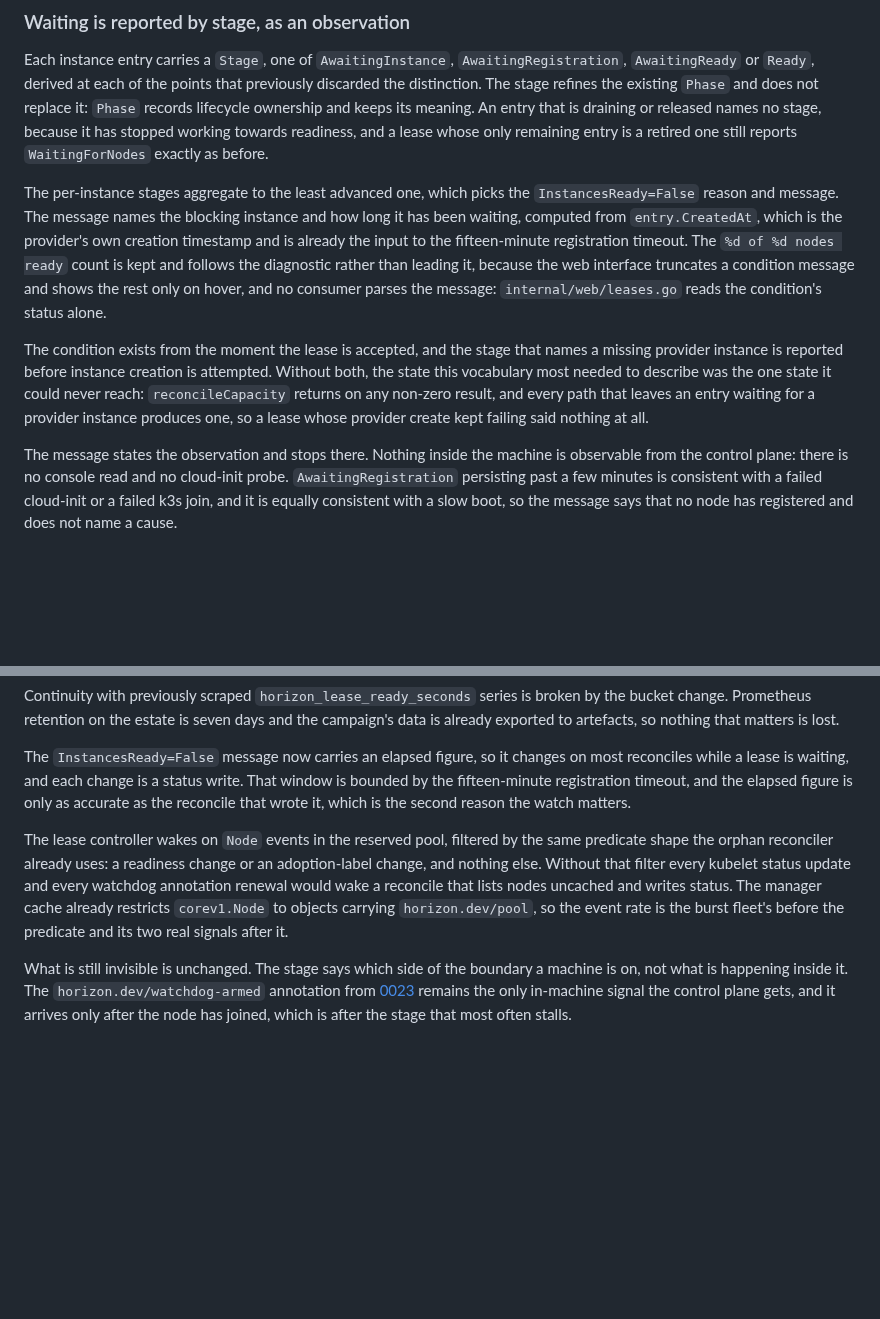
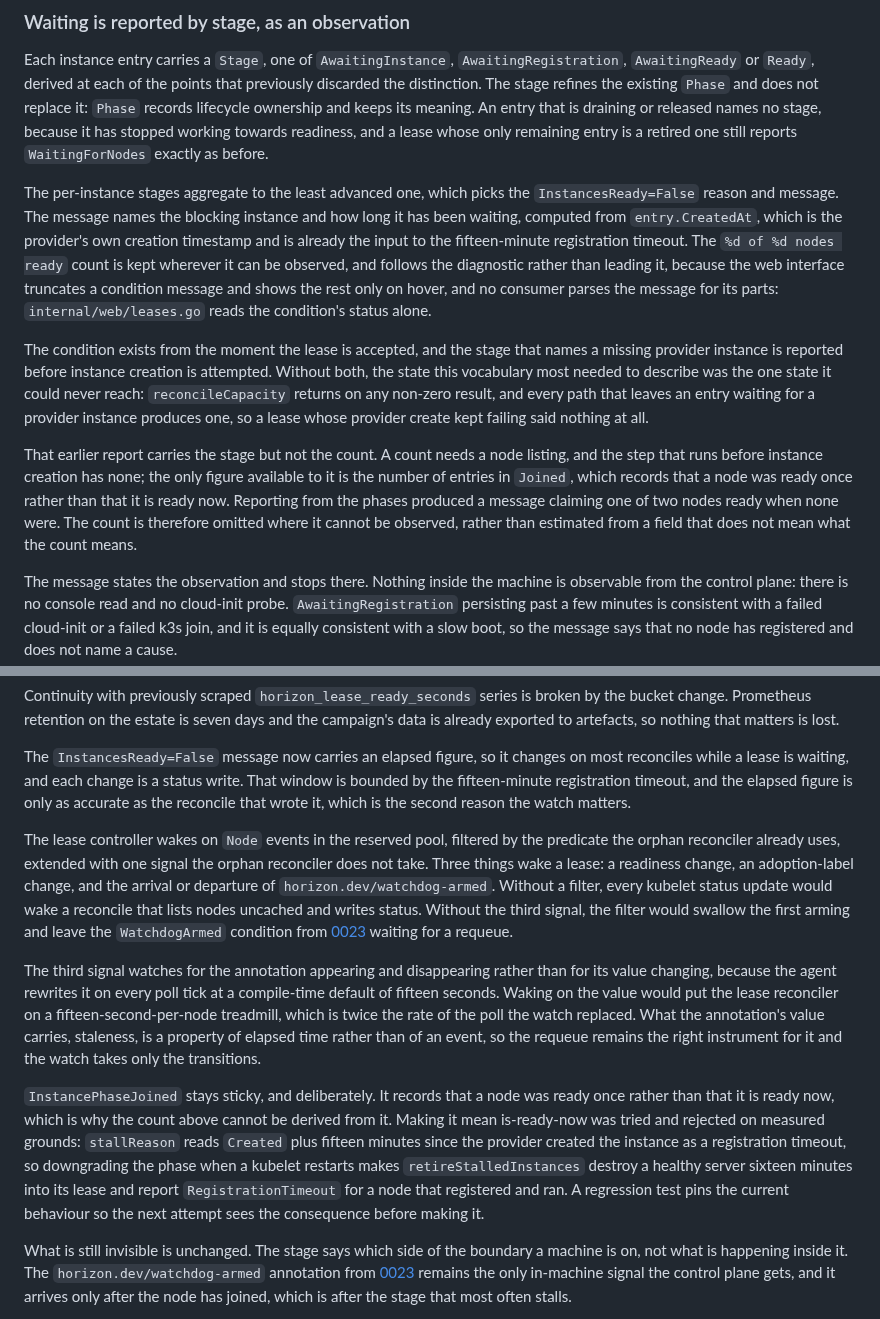
Before and after one commit to lucawalz/horizon, a Markdown page: docs/adr/0026-observe-node-readiness-rather-than-poll-for-it.md, 2 parts joined by grey strips. Drawn GitHub-style; blank space fills up the shorter version.

Commit message:
docs(adr): record the sticky join phase and the third watch signal

```diff
--- a/docs/adr/0026-observe-node-readiness-rather-than-poll-for-it.md
+++ b/docs/adr/0026-observe-node-readiness-rather-than-poll-for-it.md
@@ -33,9 +33,11 @@ The thirty-second requeue stays, demoted from the primary mechanism to a safety
 
 Each instance entry carries a `Stage`, one of `AwaitingInstance`, `AwaitingRegistration`, `AwaitingReady` or `Ready`, derived at each of the points that previously discarded the distinction. The stage refines the existing `Phase` and does not replace it: `Phase` records lifecycle ownership and keeps its meaning. An entry that is draining or released names no stage, because it has stopped working towards readiness, and a lease whose only remaining entry is a retired one still reports `WaitingForNodes` exactly as before.
 
-The per-instance stages aggregate to the least advanced one, which picks the `InstancesReady=False` reason and message. The message names the blocking instance and how long it has been waiting, computed from `entry.CreatedAt`, which is the provider's own creation timestamp and is already the input to the fifteen-minute registration timeout. The `%d of %d nodes ready` count is kept and follows the diagnostic rather than leading it, because the web interface truncates a condition message and shows the rest only on hover, and no consumer parses the message: `internal/web/leases.go` reads the condition's status alone.
+The per-instance stages aggregate to the least advanced one, which picks the `InstancesReady=False` reason and message. The message names the blocking instance and how long it has been waiting, computed from `entry.CreatedAt`, which is the provider's own creation timestamp and is already the input to the fifteen-minute registration timeout. The `%d of %d nodes ready` count is kept wherever it can be observed, and follows the diagnostic rather than leading it, because the web interface truncates a condition message and shows the rest only on hover, and no consumer parses the message for its parts: `internal/web/leases.go` reads the condition's status alone.
 
 The condition exists from the moment the lease is accepted, and the stage that names a missing provider instance is reported before instance creation is attempted. Without both, the state this vocabulary most needed to describe was the one state it could never reach: `reconcileCapacity` returns on any non-zero result, and every path that leaves an entry waiting for a provider instance produces one, so a lease whose provider create kept failing said nothing at all.
+
+That earlier report carries the stage but not the count. A count needs a node listing, and the step that runs before instance creation has none; the only figure available to it is the number of entries in `Joined`, which records that a node was ready once rather than that it is ready now. Reporting from the phases produced a message claiming one of two nodes ready when none were. The count is therefore omitted where it cannot be observed, rather than estimated from a field that does not mean what the count means.
 
 The message states the observation and stops there. Nothing inside the machine is observable from the control plane: there is no console read and no cloud-init probe. `AwaitingRegistration` persisting past a few minutes is consistent with a failed cloud-init or a failed k3s join, and it is equally consistent with a slow boot, so the message says that no node has registered and does not name a cause.
 
@@ -66,7 +68,11 @@ Continuity with previously scraped `horizon_lease_ready_seconds` series is broke
 
 The `InstancesReady=False` message now carries an elapsed figure, so it changes on most reconciles while a lease is waiting, and each change is a status write. That window is bounded by the fifteen-minute registration timeout, and the elapsed figure is only as accurate as the reconcile that wrote it, which is the second reason the watch matters.
 
-The lease controller wakes on `Node` events in the reserved pool, filtered by the same predicate shape the orphan reconciler already uses: a readiness change or an adoption-label change, and nothing else. Without that filter every kubelet status update and every watchdog annotation renewal would wake a reconcile that lists nodes uncached and writes status. The manager cache already restricts `corev1.Node` to objects carrying `horizon.dev/pool`, so the event rate is the burst fleet's before the predicate and its two real signals after it.
+The lease controller wakes on `Node` events in the reserved pool, filtered by the predicate the orphan reconciler already uses, extended with one signal the orphan reconciler does not take. Three things wake a lease: a readiness change, an adoption-label change, and the arrival or departure of `horizon.dev/watchdog-armed`. Without a filter, every kubelet status update would wake a reconcile that lists nodes uncached and writes status. Without the third signal, the filter would swallow the first arming and leave the `WatchdogArmed` condition from [0023](0023-observe-the-armed-watchdog-from-the-control-plane.md) waiting for a requeue.
+
+The third signal watches for the annotation appearing and disappearing rather than for its value changing, because the agent rewrites it on every poll tick at a compile-time default of fifteen seconds. Waking on the value would put the lease reconciler on a fifteen-second-per-node treadmill, which is twice the rate of the poll the watch replaced. What the annotation's value carries, staleness, is a property of elapsed time rather than of an event, so the requeue remains the right instrument for it and the watch takes only the transitions.
+
+`InstancePhaseJoined` stays sticky, and deliberately. It records that a node was ready once rather than that it is ready now, which is why the count above cannot be derived from it. Making it mean is-ready-now was tried and rejected on measured grounds: `stallReason` reads `Created` plus fifteen minutes since the provider created the instance as a registration timeout, so downgrading the phase when a kubelet restarts makes `retireStalledInstances` destroy a healthy server sixteen minutes into its lease and report `RegistrationTimeout` for a node that registered and ran. A regression test pins the current behaviour so the next attempt sees the consequence before making it.
 
 What is still invisible is unchanged. The stage says which side of the boundary a machine is on, not what is happening inside it. The `horizon.dev/watchdog-armed` annotation from [0023](0023-observe-the-armed-watchdog-from-the-control-plane.md) remains the only in-machine signal the control plane gets, and it arrives only after the node has joined, which is after the stage that most often stalls.
 
```
